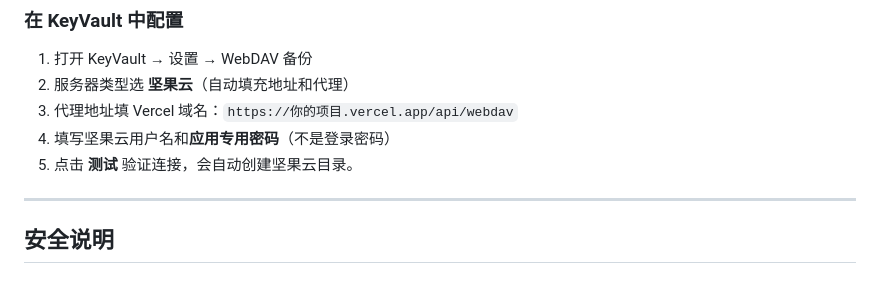
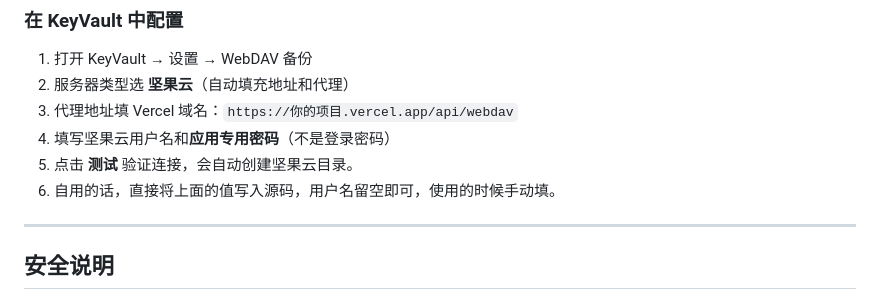
Before and after one commit to pxhzaii/keyvault, a Markdown page: README.md, the part around the change. Rendered like a GitHub page.

```diff
--- a/README.md
+++ b/README.md
@@ -87,7 +87,7 @@ AES-256-GCM 加密 | KV 云端 + WebDAV 备份 + IndexedDB 本地存储
 3. 代理地址填 Vercel 域名：`https://你的项目.vercel.app/api/webdav`
 4. 填写坚果云用户名和**应用专用密码**（不是登录密码）
 5. 点击 **测试** 验证连接，会自动创建坚果云目录。
-
+6. 自用的话，直接将上面的值写入源码，用户名留空即可，使用的时候手动填。
 
 
 ---
```
